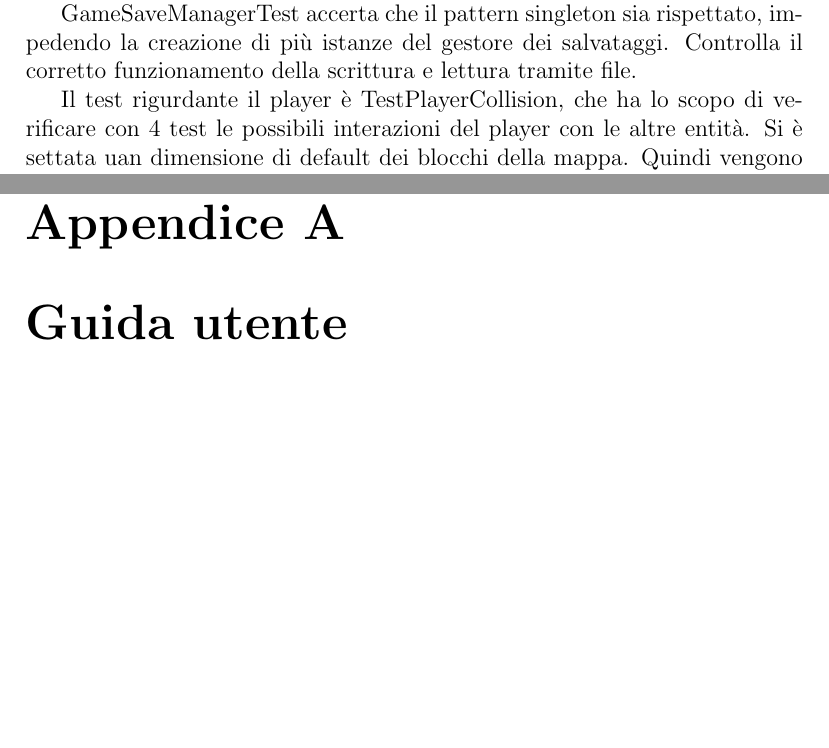
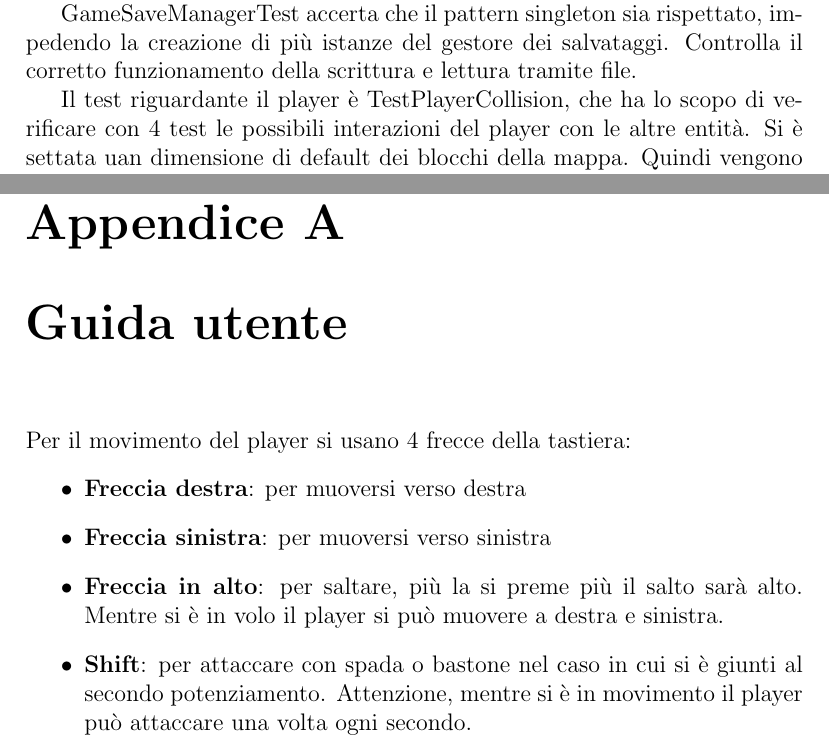
Before and after one commit to unibo-oop-projects/OOP24-Bainchedi-FraGatti-FrancescaGatti-GiovanniMariaRava-Riccardo-SamueleBianchedi-runwarrior, a LaTeX document (report/report.tex): two parts of pages 13 and 16 of 16, joined at a grey line, cut so that both start at the same text, the shorter picture padded with empty space. Compiled offline with pdfLaTeX.

Commit message:
written player movement tutorial

```diff
--- a/report/report.tex
+++ b/report/report.tex
@@ -204,7 +204,7 @@ Con la medesima logica, la classe TestGoblinView verifica il caricamento corrett
 GameSaveManagerTest accerta che il pattern singleton sia rispettato, impedendo la creazione di più istanze del gestore dei
 salvataggi. Controlla il corretto funzionamento della scrittura e lettura tramite file.
 
-Il test rigurdante il player è TestPlayerCollision, che ha lo scopo di verificare con 4 test le possibili interazioni del player con
+Il test riguardante il player è TestPlayerCollision, che ha lo scopo di verificare con 4 test le possibili interazioni del player con
 le altre entità. Si è settata uan dimensione di default dei blocchi della mappa.
 Quindi vengono verificati i metodi principali delle classi "Detection". Nel caso dei blocchi di mappa e delle uova,
 vengono verificate le direzioni delle collisioni. Si verifica poi se il player raccoglie in modo corretto il powerup e se cambia skin.
@@ -220,4 +220,15 @@ invece muore. Infine si verifica se le monete vengono raccolte.
 \subsection{Giovanni Maria Rava}
 \appendix
 \chapter{Guida utente}
+Per il movimento del player si usano 4 frecce della tastiera:
+\begin{itemize}
+    \item \textbf{Freccia destra}: per muoversi verso destra
+    \item \textbf{Freccia sinistra}: per muoversi verso sinistra
+    \item \textbf{Freccia in alto}: per saltare, più la si preme più il salto sarà alto.
+    Mentre si è in volo il player si può muovere a destra e sinistra.
+    \item \textbf{Shift}: per attaccare con spada o bastone nel caso in cui si è giunti al secondo potenziamento.
+    Attenzione, mentre si è in movimento il player può attaccare una volta ogni secondo.
+\end{itemize}
+
+
 \end{document}
```
